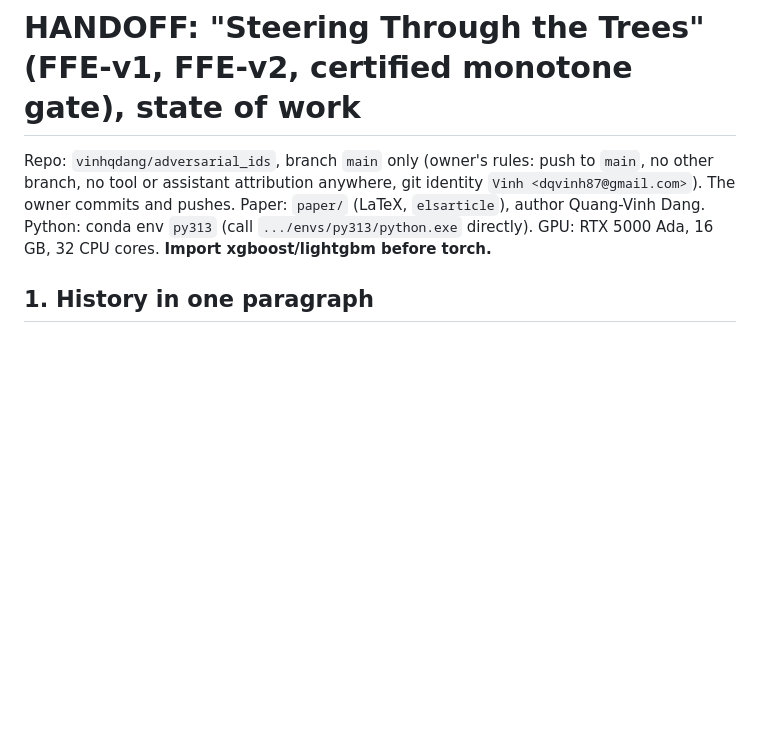
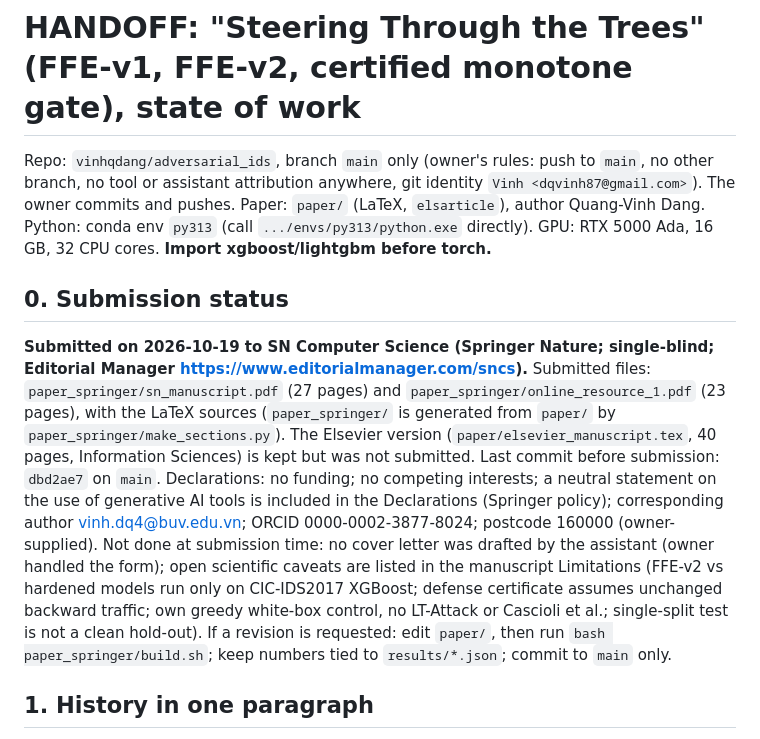
Before and after one commit to vinhqdang/adversarial_ids, a Markdown page: HANDOFF.md, the part around the change. GitHub-like rendering; blank space fills up the shorter version.

Commit message:
docs: record submission status in HANDOFF

```diff
--- a/HANDOFF.md
+++ b/HANDOFF.md
@@ -2,6 +2,14 @@
 
 Repo: `vinhqdang/adversarial_ids`, branch `main` only (owner's rules: push to `main`, no other branch, no tool or assistant attribution anywhere, git identity `Vinh <dqvinh87@gmail.com>`). The owner commits and pushes.
 Paper: `paper/` (LaTeX, `elsarticle`), author Quang-Vinh Dang. Python: conda env `py313` (call `.../envs/py313/python.exe` directly). GPU: RTX 5000 Ada, 16 GB, 32 CPU cores. **Import xgboost/lightgbm before torch.**
+
+## 0. Submission status
+
+**Submitted on 2026-10-19 to SN Computer Science (Springer Nature; single-blind; Editorial Manager https://www.editorialmanager.com/sncs).**
+Submitted files: `paper_springer/sn_manuscript.pdf` (27 pages) and `paper_springer/online_resource_1.pdf` (23 pages), with the LaTeX sources (`paper_springer/` is generated from `paper/` by `paper_springer/make_sections.py`). The Elsevier version (`paper/elsevier_manuscript.tex`, 40 pages, Information Sciences) is kept but was not submitted.
+Last commit before submission: `dbd2ae7` on `main`. Declarations: no funding; no competing interests; a neutral statement on the use of generative AI tools is included in the Declarations (Springer policy); corresponding author vinh.dq4@buv.edu.vn; ORCID 0000-0002-3877-8024; postcode 160000 (owner-supplied).
+Not done at submission time: no cover letter was drafted by the assistant (owner handled the form); open scientific caveats are listed in the manuscript Limitations (FFE-v2 vs hardened models run only on CIC-IDS2017 XGBoost; defense certificate assumes unchanged backward traffic; own greedy white-box control, no LT-Attack or Cascioli et al.; single-split test is not a clean hold-out).
+If a revision is requested: edit `paper/`, then run `bash paper_springer/build.sh`; keep numbers tied to `results/*.json`; commit to `main` only.
 
 ## 1. History in one paragraph
 
```
